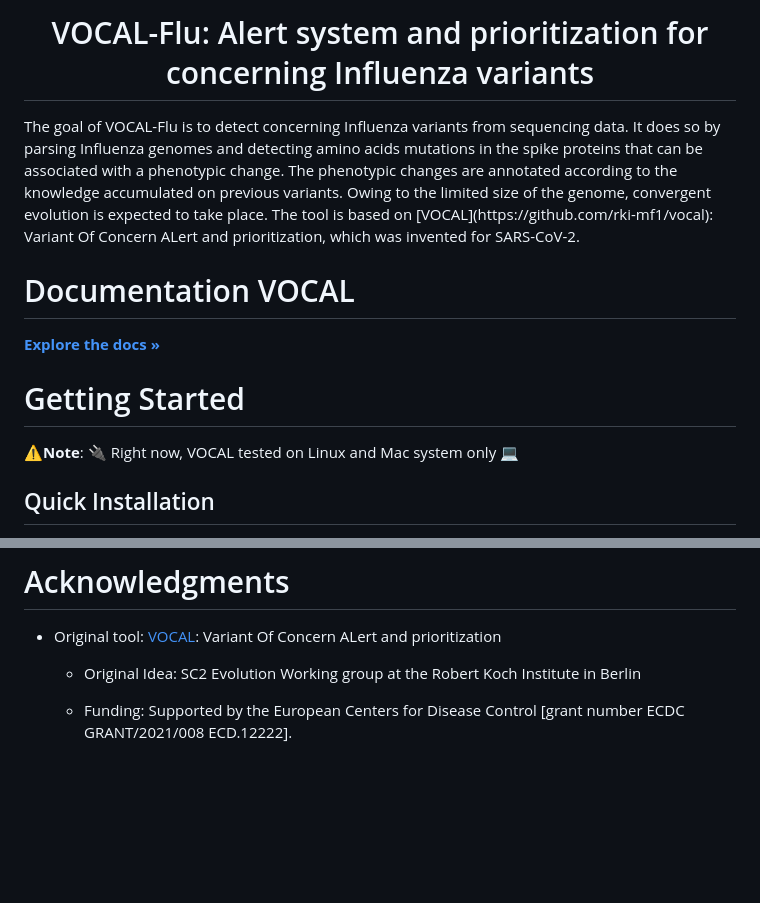
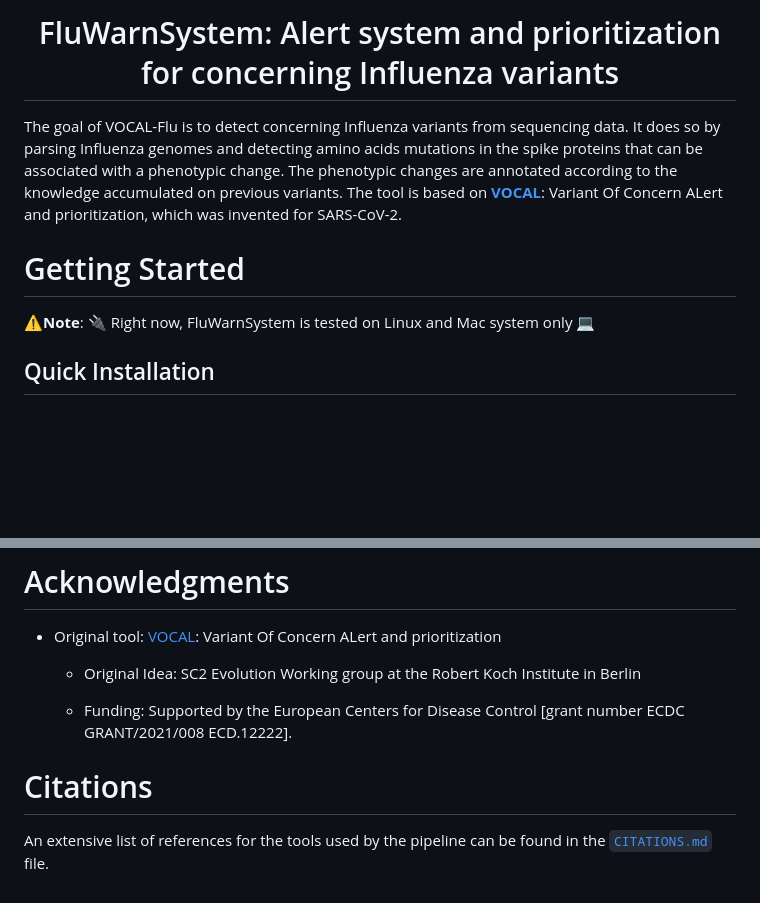
Before and after one commit to rki-mf1/VirusWarn-Flu, a Markdown page: README.md, 2 parts joined by grey strips. Rendered like a GitHub page; blank space fills up the shorter version.

```diff
--- a/README.md
+++ b/README.md
@@ -1,21 +1,15 @@
 <div id="top"></div>
 
 <div align="center">
-<h1 align="center"> VOCAL-Flu: Alert system and prioritization for concerning Influenza variants </h1>
+<h1 align="center"> FluWarnSystem: Alert system and prioritization for concerning Influenza variants </h1>
 </div>
 The goal of VOCAL-Flu is to detect concerning Influenza variants from sequencing data.
-It does so by parsing Influenza genomes and detecting amino acids mutations in the spike proteins that can be associated with a phenotypic change. The phenotypic changes are annotated according to the knowledge accumulated on previous variants. Owing to the limited size of the genome, convergent evolution is expected to take place.
-The tool is based on [VOCAL](https://github.com/rki-mf1/vocal): Variant Of Concern ALert and prioritization, which was invented for SARS-CoV-2.
-
-
-# Documentation VOCAL
-
-<a href="https://rki-mf1.github.io/vocal-doc/"><strong>Explore the docs »</strong></a>
-
+It does so by parsing Influenza genomes and detecting amino acids mutations in the spike proteins that can be associated with a phenotypic change. The phenotypic changes are annotated according to the knowledge accumulated on previous variants.
+The tool is based on <a href="https://github.com/rki-mf1/vocal"><strong>VOCAL</strong></a>: Variant Of Concern ALert and prioritization, which was invented for SARS-CoV-2.
 
 # Getting Started
 
-⚠️**Note**: 🔌 Right now, VOCAL tested on Linux and Mac system only 💻
+⚠️**Note**: 🔌 Right now, FluWarnSystem is tested on Linux and Mac system only 💻
 
 ## Quick Installation
 
@@ -96,3 +124,8 @@ Dr. Hölzer, Martin(<HoelzerM@rki.de>) or Dr. Richard, Hugues (<RichardH@rki.de>
     * Original Idea: SC2 Evolution Working group at the Robert Koch Institute in Berlin
 
     * Funding: Supported by the European Centers for Disease Control [grant number ECDC GRANT/2021/008 ECD.12222].
+
+
+# Citations
+
+An extensive list of references for the tools used by the pipeline can be found in the [`CITATIONS.md`](CITATIONS.md) file.
```
Also changed, not shown: other parts of README.md (+47 -13 lines).
